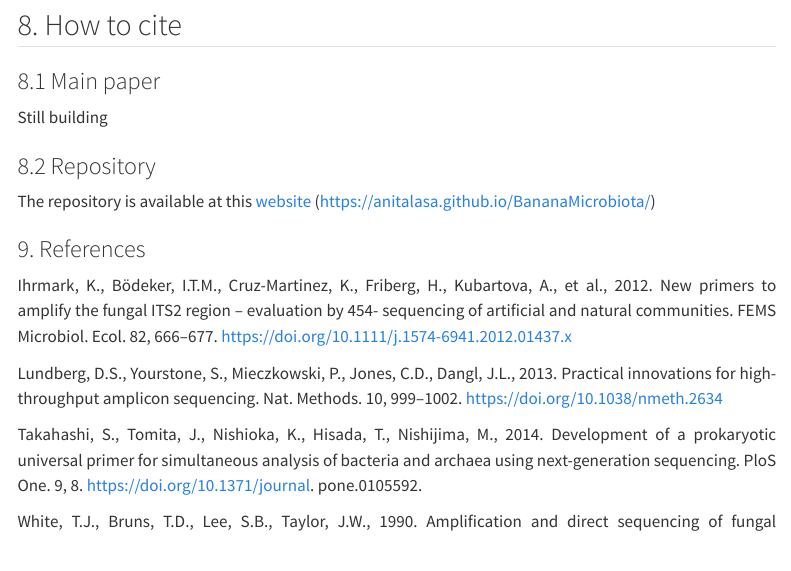
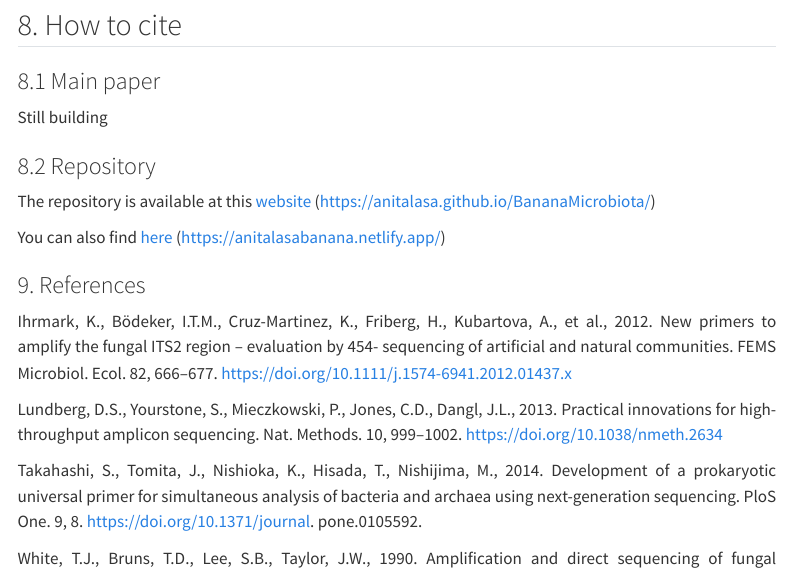
Before and after one commit to anitalasa/BananaMicrobiota, a Quarto document (index.qmd): the page in a window 1100 px wide, from 4450 px down. Rendered offline with R 4.5, knitr and Pandoc in place of Quarto, with nearby package versions; menus at the side of the page are left out.

Commit message:
correction of mistakes

```diff
--- a/index.qmd
+++ b/index.qmd
@@ -145,6 +145,8 @@ Still building
 
 The repository is available at this [website](https://anitalasa.github.io/BananaMicrobiota/ "Click to the repository") (https://anitalasa.github.io/BananaMicrobiota/)
 
+You can also find [here](https://anitalasabanana.netlify.app "Click to the repository") (https://anitalasabanana.netlify.app/)
+
 ### 9. References
 
 Ihrmark, K., Bödeker, I.T.M., Cruz-Martinez, K., Friberg, H., Kubartova, A., et al., 2012. New primers to amplify the fungal ITS2 region – evaluation by 454- sequencing of artificial and natural communities. FEMS Microbiol. Ecol. 82, 666–677. https://doi.org/10.1111/j.1574-6941.2012.01437.x
```
